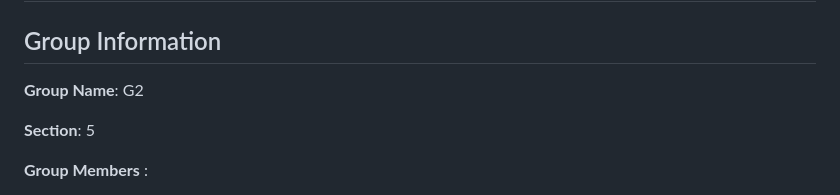
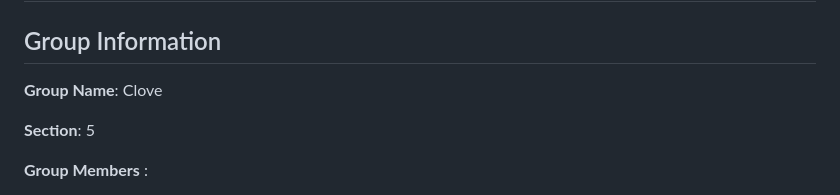
Before and after one commit to hazanihariz/IlmHub, a Markdown page: README.md, the part around the change. Rendered like a GitHub page.

```diff
--- a/README.md
+++ b/README.md
@@ -4,7 +4,7 @@
 
 ## Group Information
 
-**Group Name**: G2
+**Group Name**: Clove
 
 **Section**: 5
 
```
